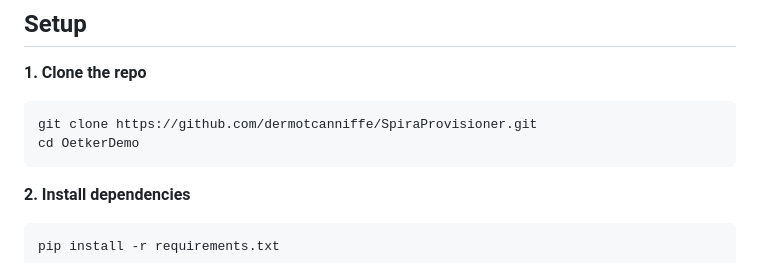
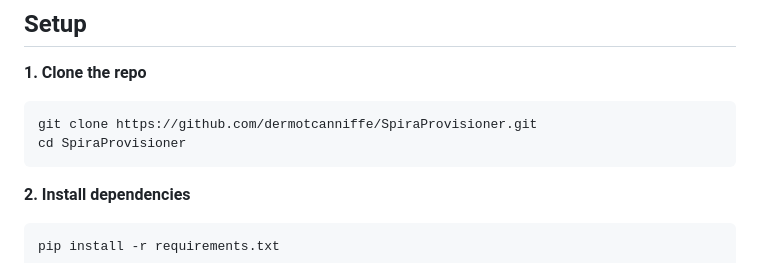
Before and after one commit to dermotcanniffe/SpiraProvisioner, a Markdown page: README.md, the part around one of its changes. Drawn GitHub-style.

Commit message:
Fix README deck link and clone path to SpiraProvisioner

````diff
--- a/README.md
+++ b/README.md
@@ -62,7 +62,7 @@ flowchart TD
 
 ```bash
 git clone https://github.com/dermotcanniffe/SpiraProvisioner.git
-cd OetkerDemo
+cd SpiraProvisioner
 ```
 
 **2. Install dependencies**
````
Also changed, not shown: other parts of README.md (+1 -1 lines).
